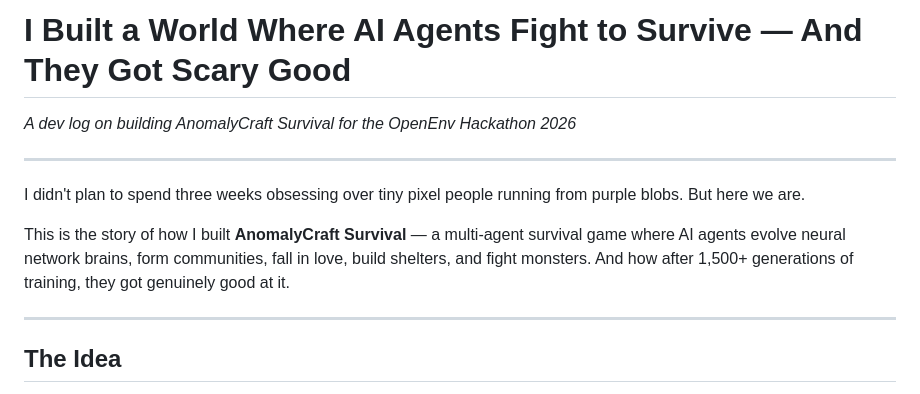
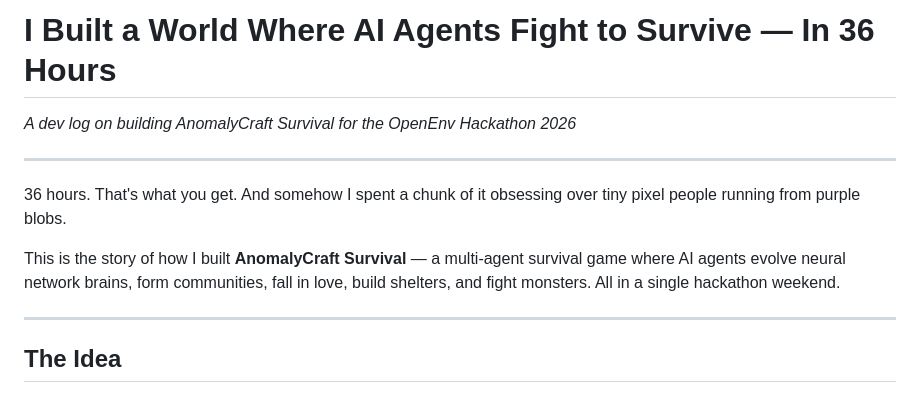
Before and after one commit to fursatiinsaan/my-openenv, a Markdown page: BLOG.md, the part around the change. Rendered like a GitHub page.

```diff
--- a/BLOG.md
+++ b/BLOG.md
@@ -1,12 +1,12 @@
-# I Built a World Where AI Agents Fight to Survive — And They Got Scary Good
+# I Built a World Where AI Agents Fight to Survive — In 36 Hours
 
 *A dev log on building AnomalyCraft Survival for the OpenEnv Hackathon 2026*
 
 ---
 
-I didn't plan to spend three weeks obsessing over tiny pixel people running from purple blobs. But here we are.
+36 hours. That's what you get. And somehow I spent a chunk of it obsessing over tiny pixel people running from purple blobs.
 
-This is the story of how I built **AnomalyCraft Survival** — a multi-agent survival game where AI agents evolve neural network brains, form communities, fall in love, build shelters, and fight monsters. And how after 1,500+ generations of training, they got genuinely good at it.
+This is the story of how I built **AnomalyCraft Survival** — a multi-agent survival game where AI agents evolve neural network brains, form communities, fall in love, build shelters, and fight monsters. All in a single hackathon weekend.
 
 ---
 
```
Also changed, not shown: README.md (+2 -1 lines).
